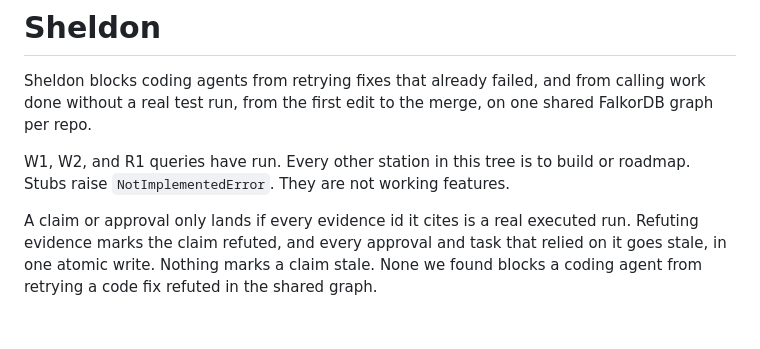
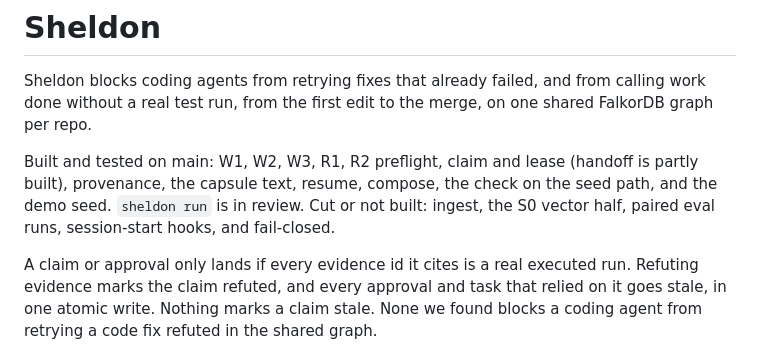
Before and after one commit to nothariharan/sheldon, a Markdown page: README.md, the part around the change. Rendered like a GitHub page; blank space fills up the shorter version.

Commit message:
docs: state which stations are built on main
The README status line still said every station besides W1, W2, and R1
was to build. Name the stations progress marks built, and the cuts.

Co-authored-by: hari <hariharan.n25@iiits.in>

```diff
--- a/README.md
+++ b/README.md
@@ -2,7 +2,7 @@
 
 Sheldon blocks coding agents from retrying fixes that already failed, and from calling work done without a real test run, from the first edit to the merge, on one shared FalkorDB graph per repo.
 
-W1, W2, and R1 queries have run. Every other station in this tree is to build or roadmap. Stubs raise `NotImplementedError`. They are not working features.
+Built and tested on main: W1, W2, W3, R1, R2 preflight, claim and lease (handoff is partly built), provenance, the capsule text, resume, compose, the check on the seed path, and the demo seed. `sheldon run` is in review. Cut or not built: ingest, the S0 vector half, paired eval runs, session-start hooks, and fail-closed.
 
 A claim or approval only lands if every evidence id it cites is a real executed run. Refuting evidence marks the claim refuted, and every approval and task that relied on it goes stale, in one atomic write. Nothing marks a claim stale. None we found blocks a coding agent from retrying a code fix refuted in the shared graph.
 
```
